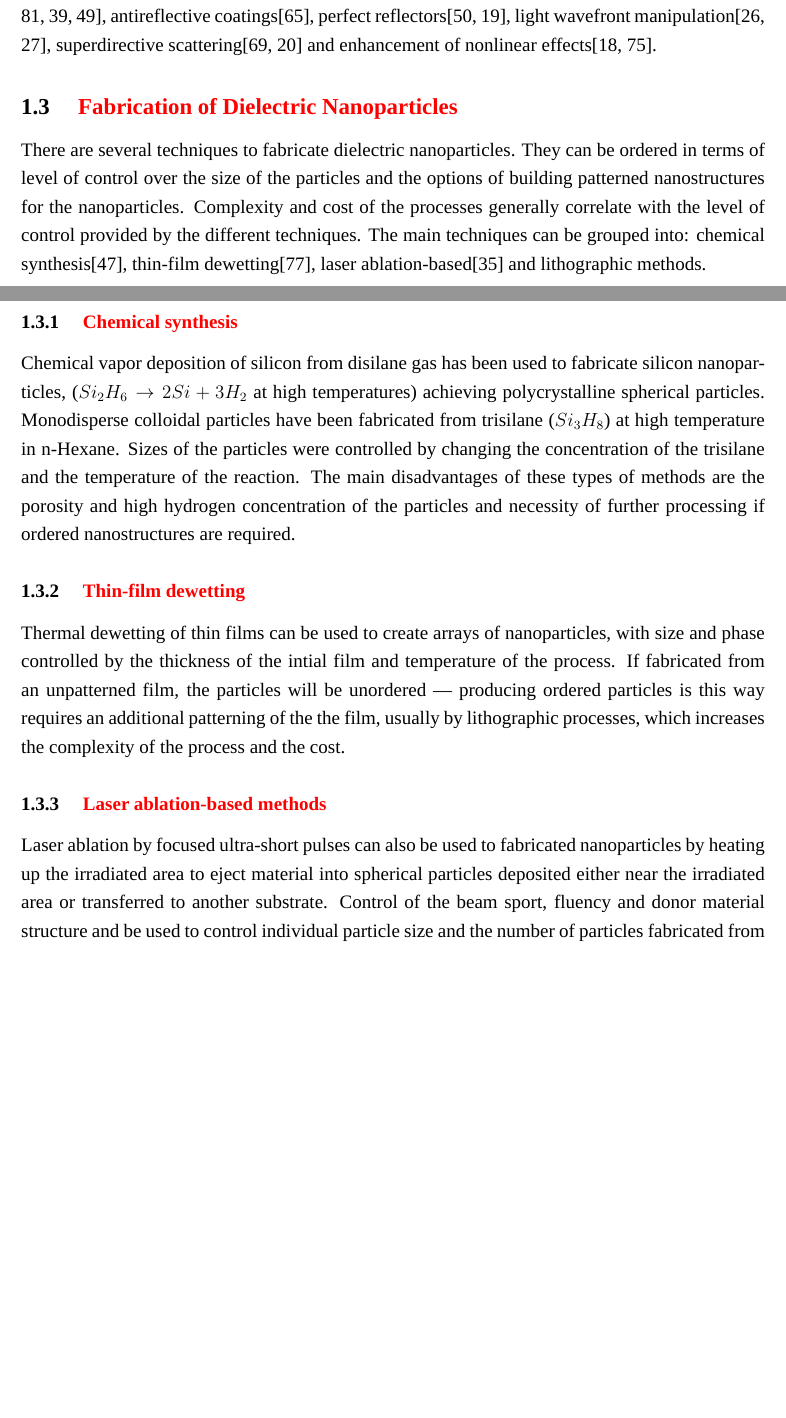
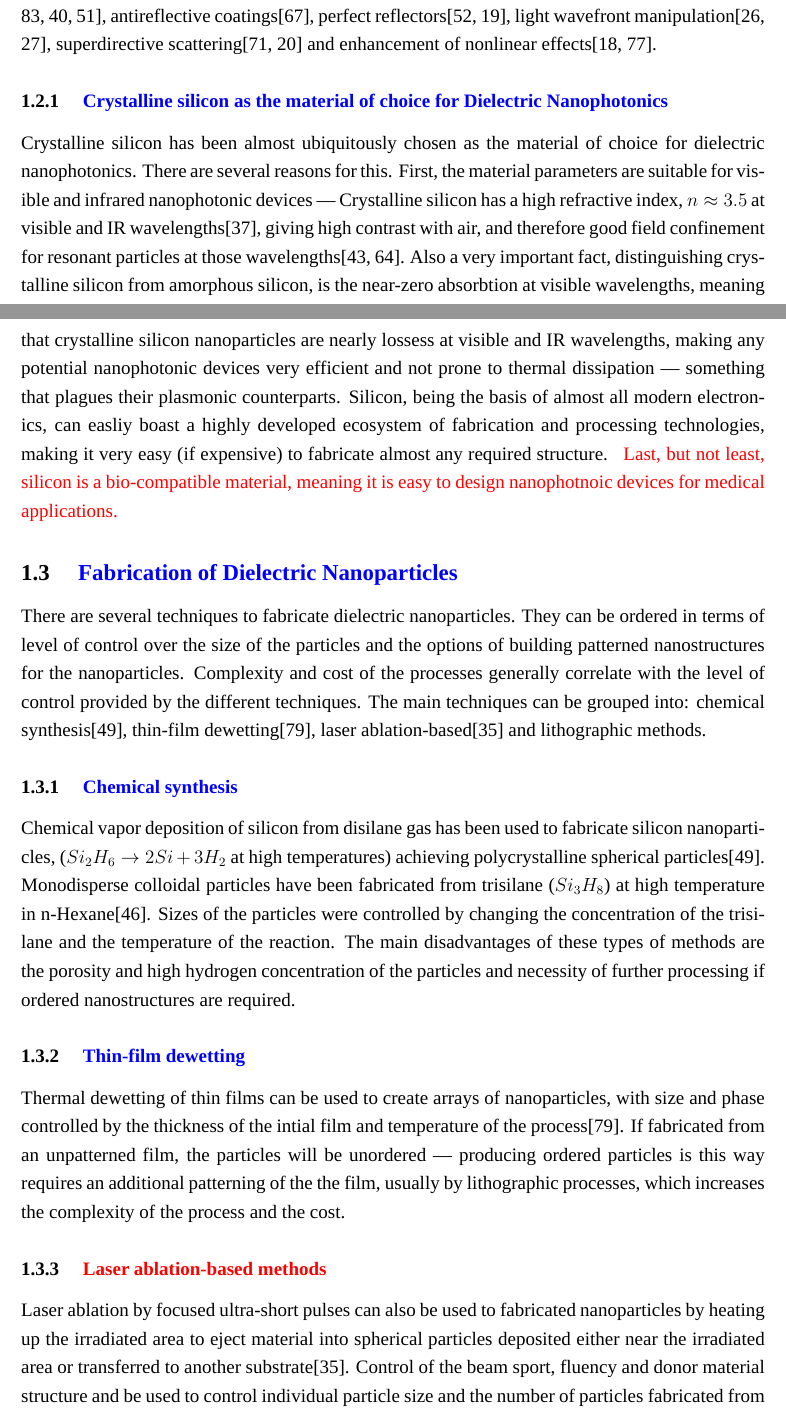
Before and after one commit to kitchenknif/MSc_NanoparticleRaman, a LaTeX thesis (thesis.tex, which reads Ch_Intro.tex): two parts of pages 4 and 5 of 47 before the commit and two parts of pages 4 and 5 of 48 after it, joined at a grey line, cut so that both start at the same text, the shorter picture padded with empty space. Compiled offline with LuaLaTeX.

Commit message:
intro work

```diff
--- a/Ch_Intro.tex
+++ b/Ch_Intro.tex
@@ -32,29 +31,43 @@
         moitra2014experimental}, light wavefront manipulation\cite{decker2015high,yu2015high}, superdirective scattering\cite{krasnok2014superdirective,
         krasnok2014experimental} and enhancement of nonlinear effects\cite{shcherbakov2014enhanced,makarov2015tuning}.
 
-    \subsection{\hlr{Fabrication of Dielectric Nanoparticles}}
+        \subsubsection{\hlb{Crystalline silicon as the material of choice for Dielectric Nanophotonics}}
+                Crystalline silicon has been almost ubiquitously chosen as the material of choice for dielectric nanophotonics.
+            There are several reasons for this. First, the material parameters are suitable for visible and infrared nanophotonic devices~---
+            Crystalline silicon has a high refractive index, $n \approx 3.5$ at visible and IR wavelengths\cite{li1980refractive}, giving high contrast
+            with air, and therefore good field confinement for resonant particles at those wavelengths\cite{mie1908beitrage, dmitriev2016resonant}. Also
+            a very important fact, distinguishing crystalline silicon from amorphous silicon, is the near-zero absorbtion at visible wavelengths, meaning
+            that crystalline silicon nanoparticles are nearly lossess at visible and IR wavelengths, making any potential nanophotonic devices very
+            efficient and not prone to thermal dissipation~--- something that plagues their plasmonic counterparts.
+                Silicon, being the basis of almost all modern electronics, can easliy boast a highly developed ecosystem of fabrication and processing
+            technologies, making it very easy (if expensive) to fabricate almost any required structure.
+                \hlr{Last, but not least, silicon is a bio-compatible material, meaning it is easy to design nanophotnoic devices for medical applications.}
+
+    \subsection{\hlb{Fabrication of Dielectric Nanoparticles}}
             There are several techniques to fabricate dielectric nanoparticles. They can be ordered in terms of level of control over the size
         of the particles and the options of building patterned nanostructures for the nanoparticles. Complexity and cost of the processes generally
         correlate with the level of control provided by the different techniques.
             The main techniques can be grouped into: chemical synthesis\cite{shi2012new}, thin-film dewetting\cite{abbarchi2014wafer},
         laser ablation-based\cite{zywietz2014laser} and lithographic methods.
 
-        \subsubsection{\hlr{Chemical synthesis}}
+        \subsubsection{\hlb{Chemical synthesis}}
                 Chemical vapor deposition of silicon from disilane gas has been used to fabricate silicon nanoparticles, ($Si_2H_6 \rightarrow 2Si + 3H_2$ at
-            high temperatures) achieving polycrystalline spherical particles. Monodisperse colloidal particles have been fabricated from trisilane ($Si_3H_8$)
-            at high temperature in n-Hexane. Sizes of the particles were controlled by changing the concentration of the trisilane and the temperature of the
+            high temperatures) achieving polycrystalline spherical particles\cite{shi2012new}. Monodisperse colloidal particles have been fabricated from trisilane ($Si_3H_8$)
+            at high temperature in n-Hexane\cite{shi2013monodisperse}. Sizes of the particles were controlled by changing the concentration of the trisilane and the temperature of the
             reaction. The main disadvantages of these types of methods are the porosity and high hydrogen concentration of the particles and necessity of
             further processing if ordered nanostructures are required.
 
-        \subsubsection{\hlr{Thin-film dewetting}}
+        \subsubsection{\hlb{Thin-film dewetting}}
                 Thermal dewetting of thin films can be used to create arrays of nanoparticles, with size and phase controlled by the thickness of the intial
-            film and temperature of the process. If fabricated from an unpatterned film, the particles will be unordered~--- producing ordered particles is this
+            film and temperature of the process\cite{abbarchi2014wafer}. If fabricated from an unpatterned film, the particles will be unordered~--- producing ordered particles is this
             way requires an additional patterning of the the film, usually by lithographic processes, which increases the complexity of the process and the cost.
+
         \subsubsection{\hlr{Laser ablation-based methods}}
                 Laser ablation by focused ultra-short pulses can also be used to fabricated nanoparticles by heating up the irradiated area to eject material into
-            spherical particles deposited either near the irradiated area or transferred to another substrate. Control of the beam sport, fluency and donor material
+            spherical particles deposited either near the irradiated area or transferred to another substrate\cite{zywietz2014laser}. Control of the beam sport, fluency and donor material
             structure and be used to control individual particle size and the number of particles fabricated from a single pulse (down to one particle in best-case
             scenario). The ultra-short pulses can also be used to change the phase of already fabricated structures by means of light-induced thermal annealing.
+            \paragraph{\hlr{Femtosecond laser ablation}}
         \subsubsection{\hlr{Lithographic methods}}
                 Using electron beam lithography and reactive ion etching, one can pattern substrates with high-quality nanocylinders, with near-perfect
             control of both size and positioning of the structures. This give great flexibility in terms of fabricating ordered nanostructures, but at the
--- a/thesis.tex
+++ b/thesis.tex
@@ -7,6 +7,7 @@
 \usepackage{amssymb}
 \usepackage{siunitx}
 \usepackage{color}
+\usepackage{textcomp}
 \usepackage{gensymb}
 \usepackage{graphicx}
 \usepackage{tikz}
```
Also changed, not shown: Ch_Experiment.tex (+4 -4 lines), Refs_DmitrievMS.bib (+21 -0 lines), Ch_Intro.tex (7 more changed lines).
